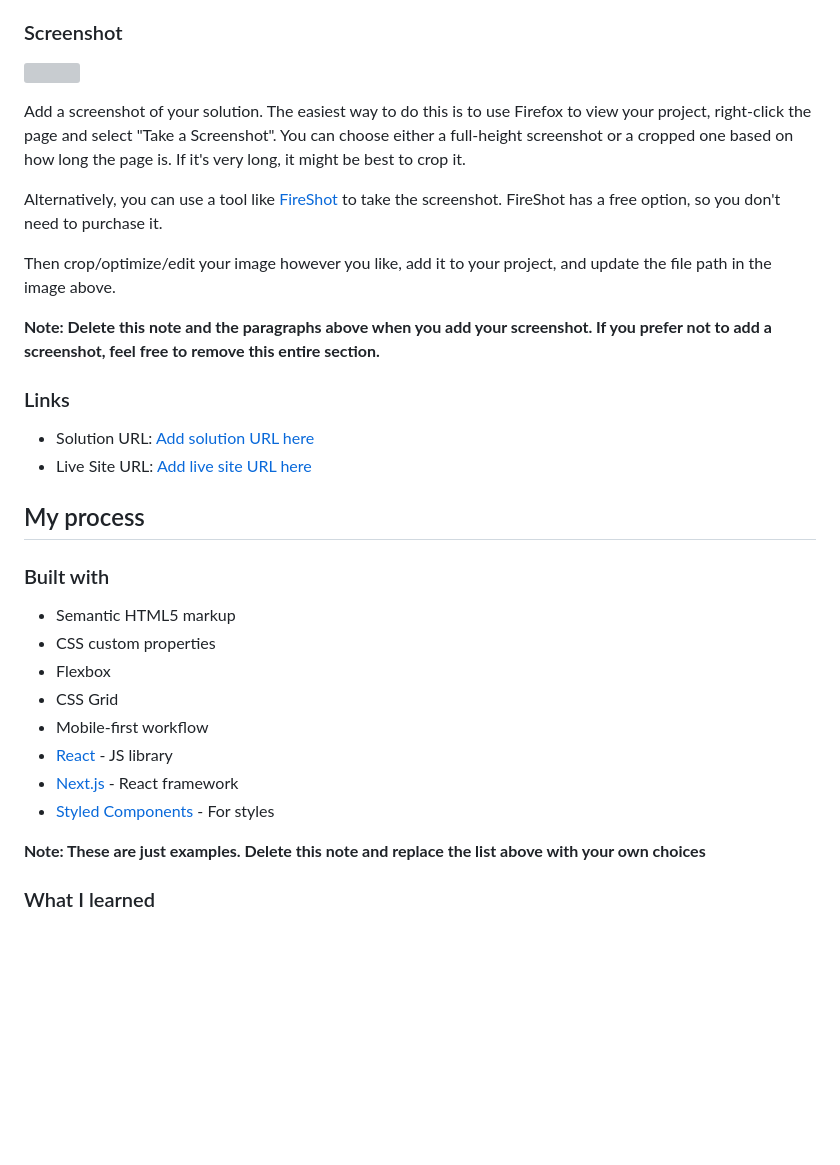
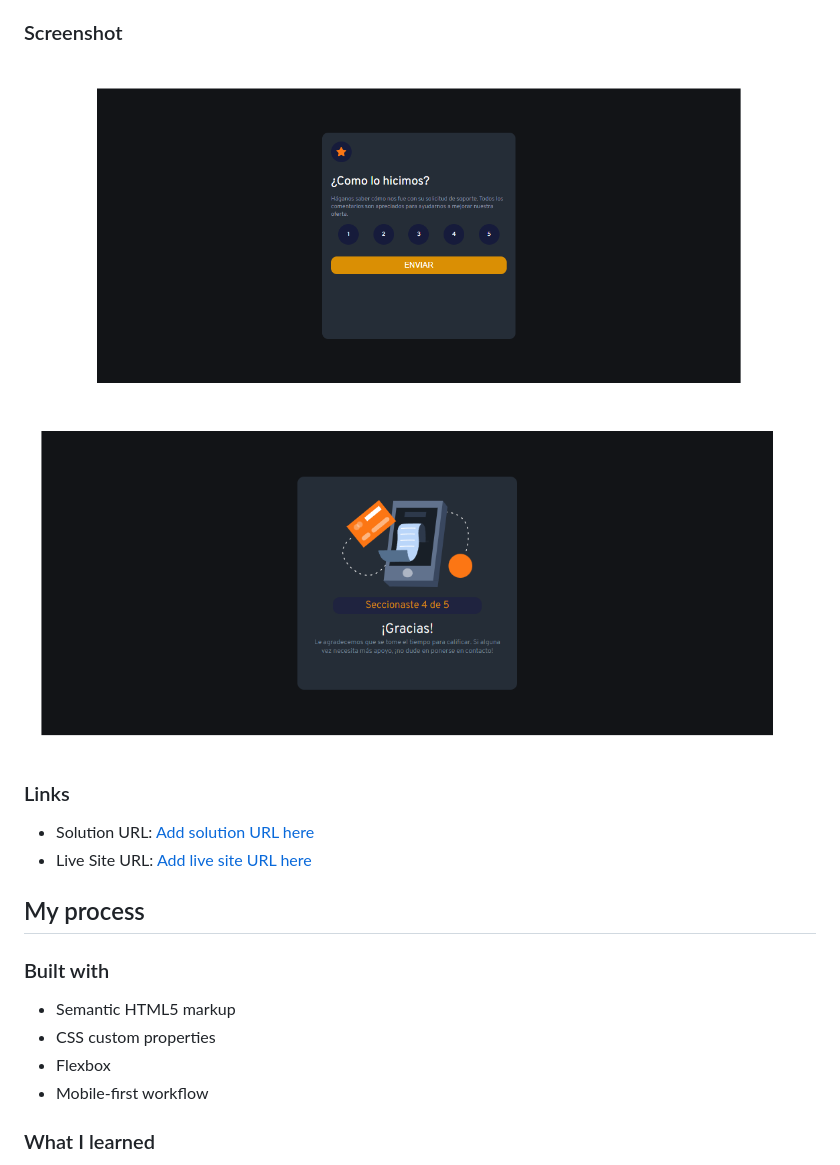
Before and after one commit to RosaGR01/Interactive-rating-component, a Markdown page: README-template.md, the part around one of its changes. GitHub-like rendering; pictures changed too: images/FireShot Capture 036 - Mentor de interfaz - Componente de calificación interactivo - 127.0.0.1.png (added), images/FireShot Capture 037 - pantalla2.png (added); blank space fills up the shorter version; grey boxes are pictures that could not be loaded.

Commit message:
modificaciones al readme

```diff
--- a/README-template.md
+++ b/README-template.md
@@ -31,16 +31,9 @@ Users should be able to:
 
 ### Screenshot
 
-![](./screenshot.jpg)
+![](./images/FireShot%20Capture%20036%20-%20Mentor%20de%20interfaz%20-%20Componente%20de%20calificaci%C3%B3n%20interactivo%20-%20127.0.0.1.png)
 
-Add a screenshot of your solution. The easiest way to do this is to use Firefox to view your project, right-click the page and select "Take a Screenshot". You can choose either a full-height screenshot or a cropped one based on how long the page is. If it's very long, it might be best to crop it.
-
-Alternatively, you can use a tool like [FireShot](https://getfireshot.com/) to take the screenshot. FireShot has a free option, so you don't need to purchase it.
-
-Then crop/optimize/edit your image however you like, add it to your project, and update the file path in the image above.
-
-**Note: Delete this note and the paragraphs above when you add your screenshot. If you prefer not to add a screenshot, feel free to remove this entire section.**
-
+![](./images/FireShot%20Capture%20037%20-%20pantalla2.png)
 ### Links
 
 - Solution URL: [Add solution URL here](https://your-solution-url.com)
@@ -53,13 +46,7 @@ Then crop/optimize/edit your image however you like, add it to your project, and
 - Semantic HTML5 markup
 - CSS custom properties
 - Flexbox
-- CSS Grid
 - Mobile-first workflow
-- [React](https://reactjs.org/) - JS library
-- [Next.js](https://nextjs.org/) - React framework
-- [Styled Components](https://styled-components.com/) - For styles
-
-**Note: These are just examples. Delete this note and replace the list above with your own choices**
 
 ### What I learned
 
```
Also changed, not shown: other parts of README-template.md (+2 -19 lines), 2 other files.
